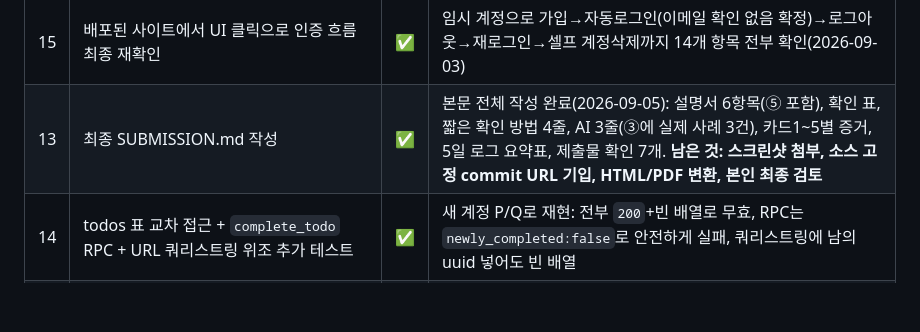
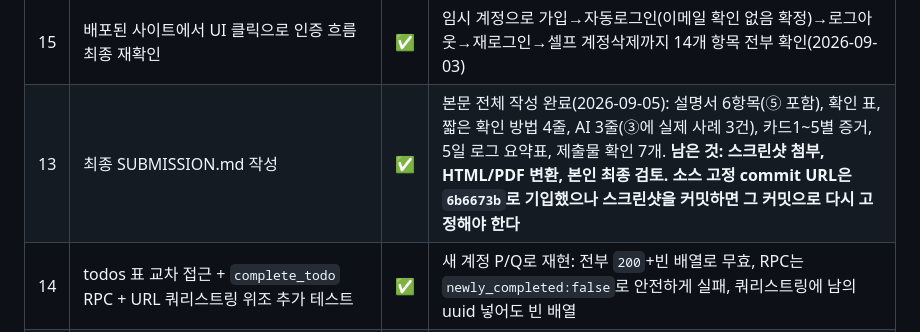
Before and after one commit to whiteclover0542/plan_record, a Markdown page: PROGRESS.md, the part around the change. GitHub-like rendering; blank space fills up the shorter version.

```diff
--- a/PROGRESS.md
+++ b/PROGRESS.md
@@ -21,7 +21,7 @@
 | 11 | 인증 구현 설명서 6항목 / 짧은 확인 방법 4줄 / AI와 내 판단 3줄 | ✅ | ①~④·⑥과 검증 안내서 4줄은 실제 근거로 채움. ⑤(AI와 나)는 초안, 5일 로그 마무리 후 본인 검토·수정 필요 |
 | 12 | 배포(GitHub Pages) 반영 — 커밋·push | ✅ | `origin/main` 반영 완료, 공개 주소가 로그인 화면으로 뜨는 것까지 확인 |
 | 15 | 배포된 사이트에서 UI 클릭으로 인증 흐름 최종 재확인 | ✅ | 임시 계정으로 가입→자동로그인(이메일 확인 없음 확정)→로그아웃→재로그인→셀프 계정삭제까지 14개 항목 전부 확인(2026-09-03) |
-| 13 | 최종 SUBMISSION.md 작성 | ✅ | 본문 전체 작성 완료(2026-09-05): 설명서 6항목(⑤ 포함), 확인 표, 짧은 확인 방법 4줄, AI 3줄(③에 실제 사례 3건), 카드1~5별 증거, 5일 로그 요약표, 제출물 확인 7개. **남은 것: 스크린샷 첨부, 소스 고정 commit URL 기입, HTML/PDF 변환, 본인 최종 검토** |
+| 13 | 최종 SUBMISSION.md 작성 | ✅ | 본문 전체 작성 완료(2026-09-05): 설명서 6항목(⑤ 포함), 확인 표, 짧은 확인 방법 4줄, AI 3줄(③에 실제 사례 3건), 카드1~5별 증거, 5일 로그 요약표, 제출물 확인 7개. **남은 것: 스크린샷 첨부, HTML/PDF 변환, 본인 최종 검토. 소스 고정 commit URL은 `6b6673b`로 기입했으나 스크린샷을 커밋하면 그 커밋으로 다시 고정해야 한다** |
 | 14 | todos 표 교차 접근 + `complete_todo` RPC + URL 쿼리스트링 위조 추가 테스트 | ✅ | 새 계정 P/Q로 재현: 전부 `200`+빈 배열로 무효, RPC는 `newly_completed:false`로 안전하게 실패, 쿼리스트링에 남의 uuid 넣어도 빈 배열 |
 | 16 | 로그인/가입 비밀번호 필드 표시·숨김 토글 추가 | ✅ | 실제 계정 로그인 실패 상황에서 자동완성/타이핑 값을 눈으로 확인할 수 있게 추가. 커스텀 폰트(나눔스퀘어라운드)에 비밀번호 마스킹용 점(•) 글자가 없어 값이 있어도 빈칸으로 보이던 버그도 함께 발견·수정(비밀번호 입력칸만 시스템 폰트로 전환) |
 | 17 | 비밀번호 재설정(찾기) 기능 추가 | ✅ | `Auth.requestPasswordReset`/`Auth.updatePassword`(`pds-app.js`), 로그인 화면에 "비밀번호를 잊으셨나요?" 링크 → 이메일 발송 → 메일 링크로 복귀 시 `PASSWORD_RECOVERY` 이벤트 감지해 "새 비밀번호 설정" 화면 표시(`pds-auth.js`, `index.html`). 임시 계정으로 재설정 요청·비밀번호 변경·신구 비밀번호 로그인 결과까지 10개 항목 자동 검증 완료 — 다만 실제 이메일 링크 클릭 자체는 메일함 접근이 안 돼 자동화로 못 밟아봄(사용자 확인 필요) |
```
Also changed, not shown: SUBMISSION.md (+3 -1 lines).
